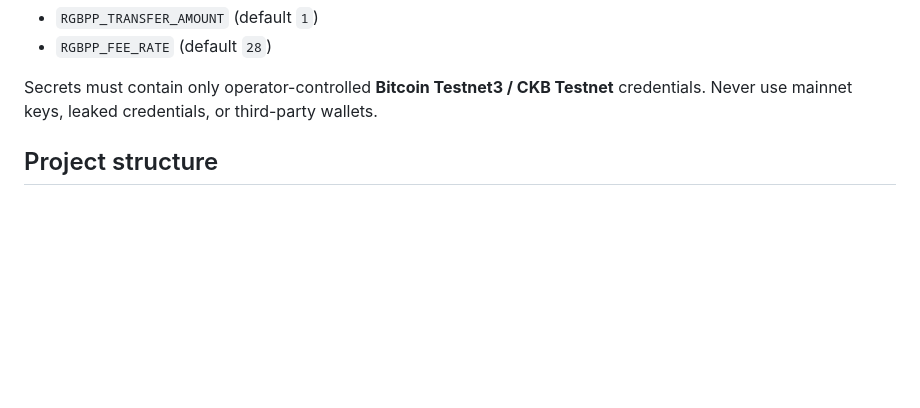
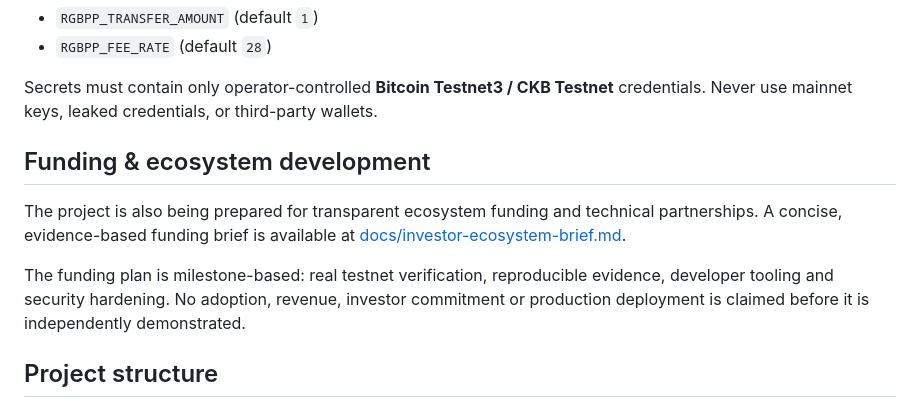
Before and after one commit to khandetube/rgbpp-utxo-lab, a Markdown page: README.md, the part around the change. Rendered like a GitHub page; blank space fills up the shorter version.

Commit message:
docs: add funding and ecosystem development path

```diff
--- a/README.md
+++ b/README.md
@@ -59,6 +59,13 @@ Optional repository Variables:
 
 Secrets must contain only operator-controlled **Bitcoin Testnet3 / CKB Testnet** credentials. Never use mainnet keys, leaked credentials, or third-party wallets.
 
+
+## Funding & ecosystem development
+
+The project is also being prepared for transparent ecosystem funding and technical partnerships. A concise, evidence-based funding brief is available at [docs/investor-ecosystem-brief.md](docs/investor-ecosystem-brief.md).
+
+The funding plan is milestone-based: real testnet verification, reproducible evidence, developer tooling and security hardening. No adoption, revenue, investor commitment or production deployment is claimed before it is independently demonstrated.
+
 ## Project structure
 
 - `crates/utxo-model` — Bitcoin-style UTXO domain model
```
